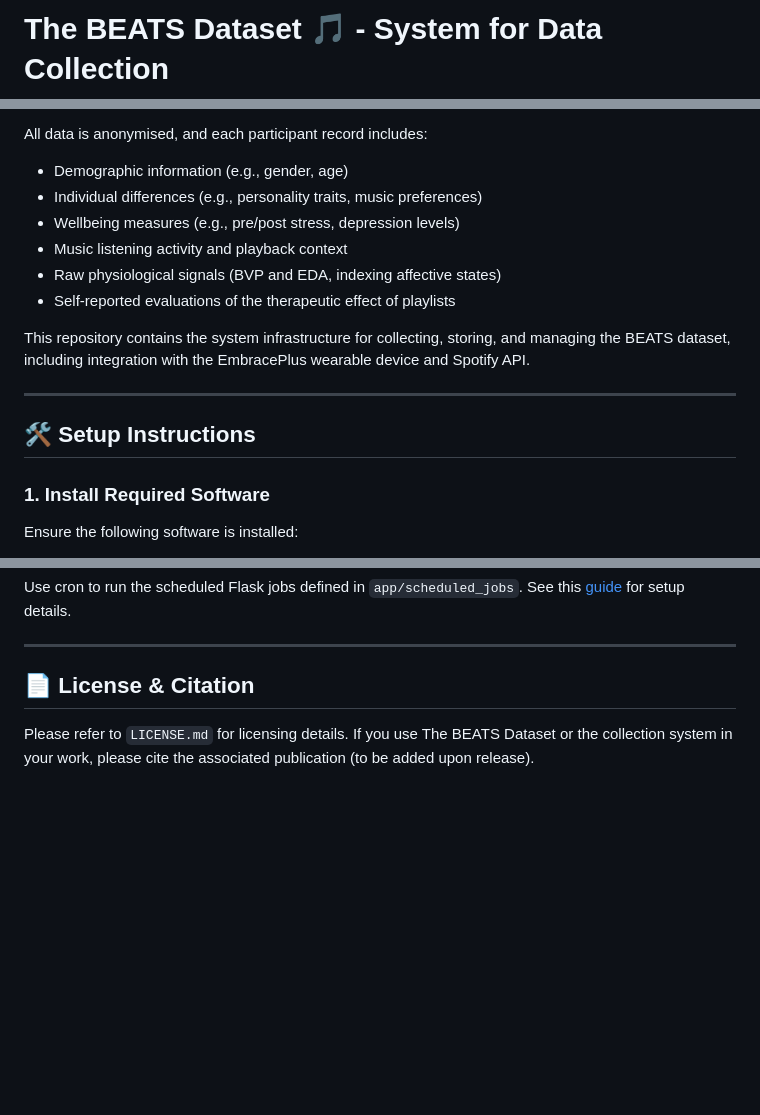
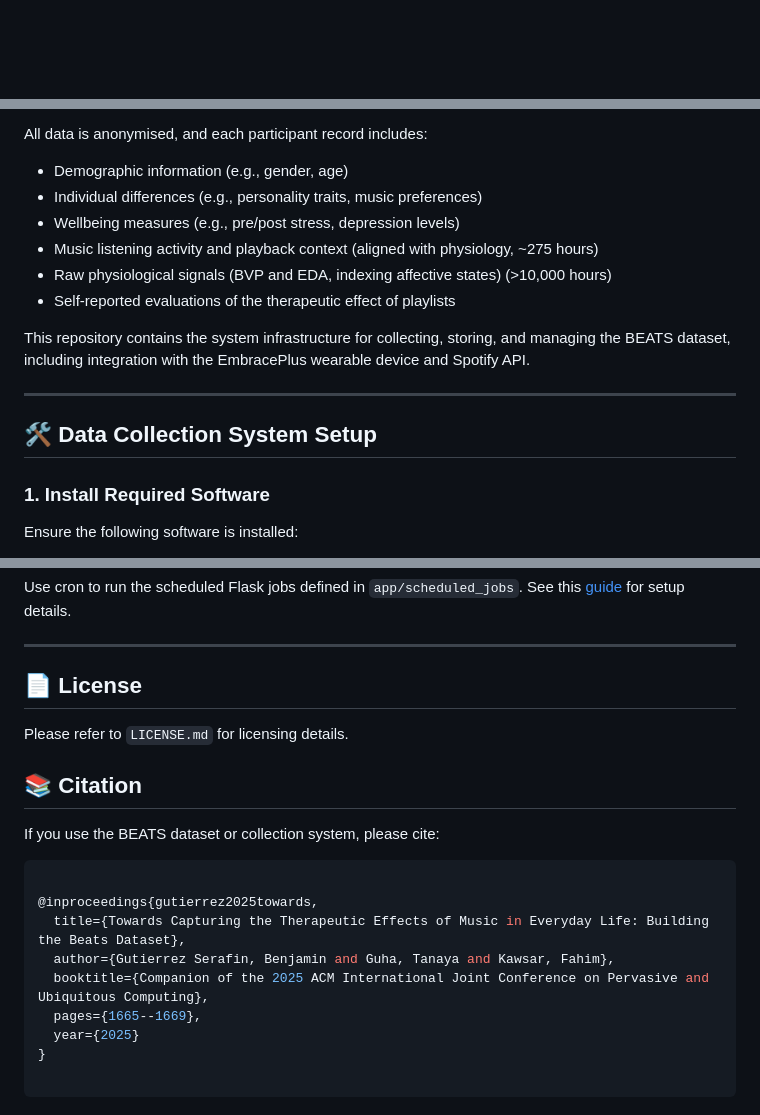
Before and after one commit to gtzben/beats-dataset, a Markdown page: README.md, 3 parts joined by grey strips. GitHub-like rendering; blank space fills up the shorter version.

````diff
--- a/README.md
+++ b/README.md
@@ -1,2 +1 @@
-# The BEATS Dataset 🎵 - System for Data Collection
 
@@ -6,15 +33,15 @@ All data is anonymised, and each participant record includes:
 - Demographic information (e.g., gender, age)
 - Individual differences (e.g., personality traits, music preferences)
 - Wellbeing measures (e.g., pre/post stress, depression levels)
-- Music listening activity and playback context
-- Raw physiological signals (BVP and EDA, indexing affective states)
+- Music listening activity and playback context (aligned with physiology, ~275 hours)
+- Raw physiological signals (BVP and EDA, indexing affective states) (>10,000 hours)
 - Self-reported evaluations of the therapeutic effect of playlists
 
 This repository contains the system infrastructure for collecting, storing, and managing the BEATS dataset, including integration with the EmbracePlus wearable device and Spotify API.
 
 ---
 
-## 🛠 Setup Instructions
+## 🛠 Data Collection System Setup
 
 ### 1. Install Required Software
 
@@ -87,6 +114,22 @@ See this [guide](https://blog.miguelgrinberg.com/post/run-your-flask-regularly-s
 
 ---
 
-## 📄 License & Citation
+## 📄 License
 Please refer to `LICENSE.md` for licensing details.
-If you use The BEATS Dataset or the collection system in your work, please cite the associated publication (to be added upon release).
+
+
+## 📚 Citation
+
+If you use the BEATS dataset or collection system, please cite:
+
+```bash
+
+@inproceedings{gutierrez2025towards,
+  title={Towards Capturing the Therapeutic Effects of Music in Everyday Life: Building the Beats Dataset},
+  author={Gutierrez Serafin, Benjamin and Guha, Tanaya and Kawsar, Fahim},
+  booktitle={Companion of the 2025 ACM International Joint Conference on Pervasive and Ubiquitous Computing},
+  pages={1665--1669},
+  year={2025}
+}
+
+```
````
Also changed, not shown: other parts of README.md (+28 -0 lines).
